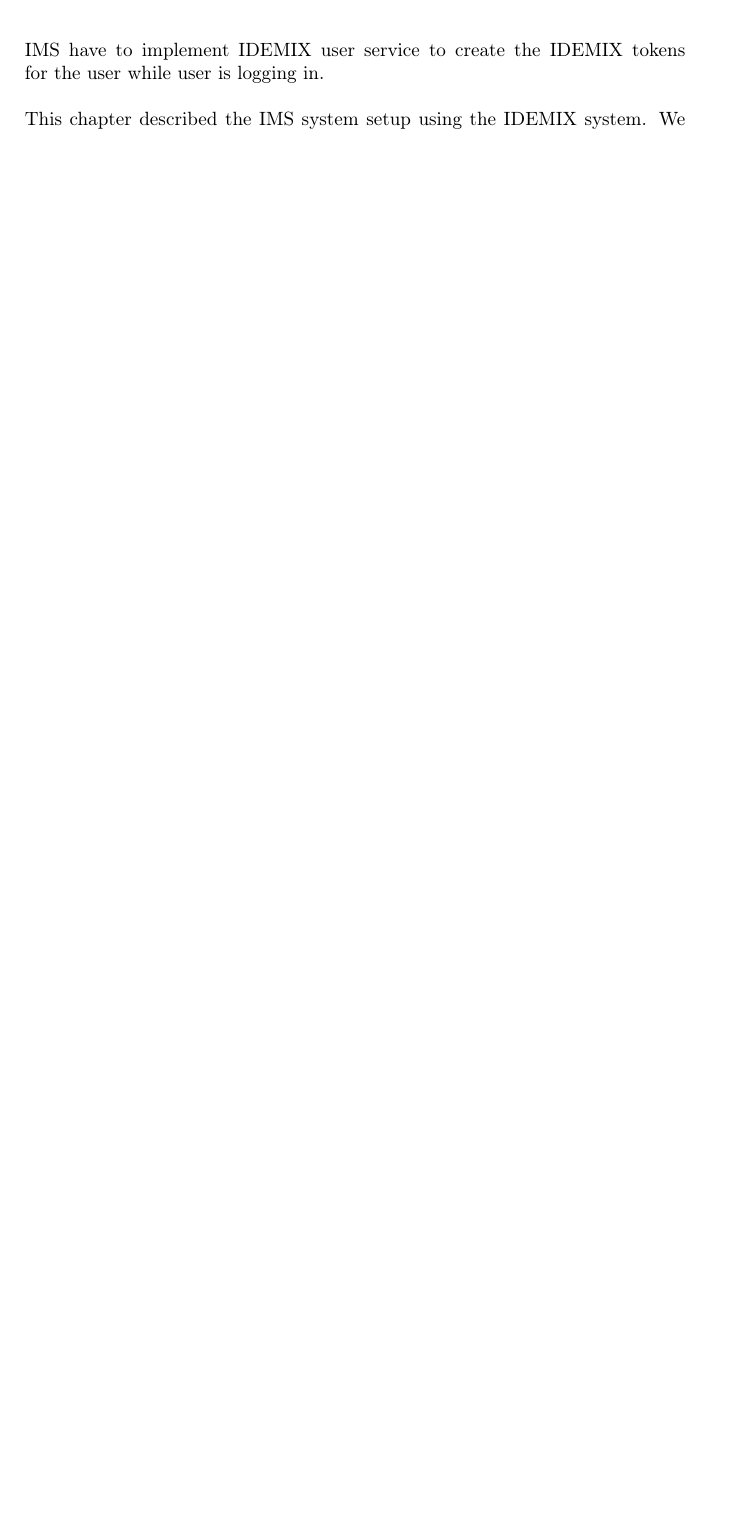
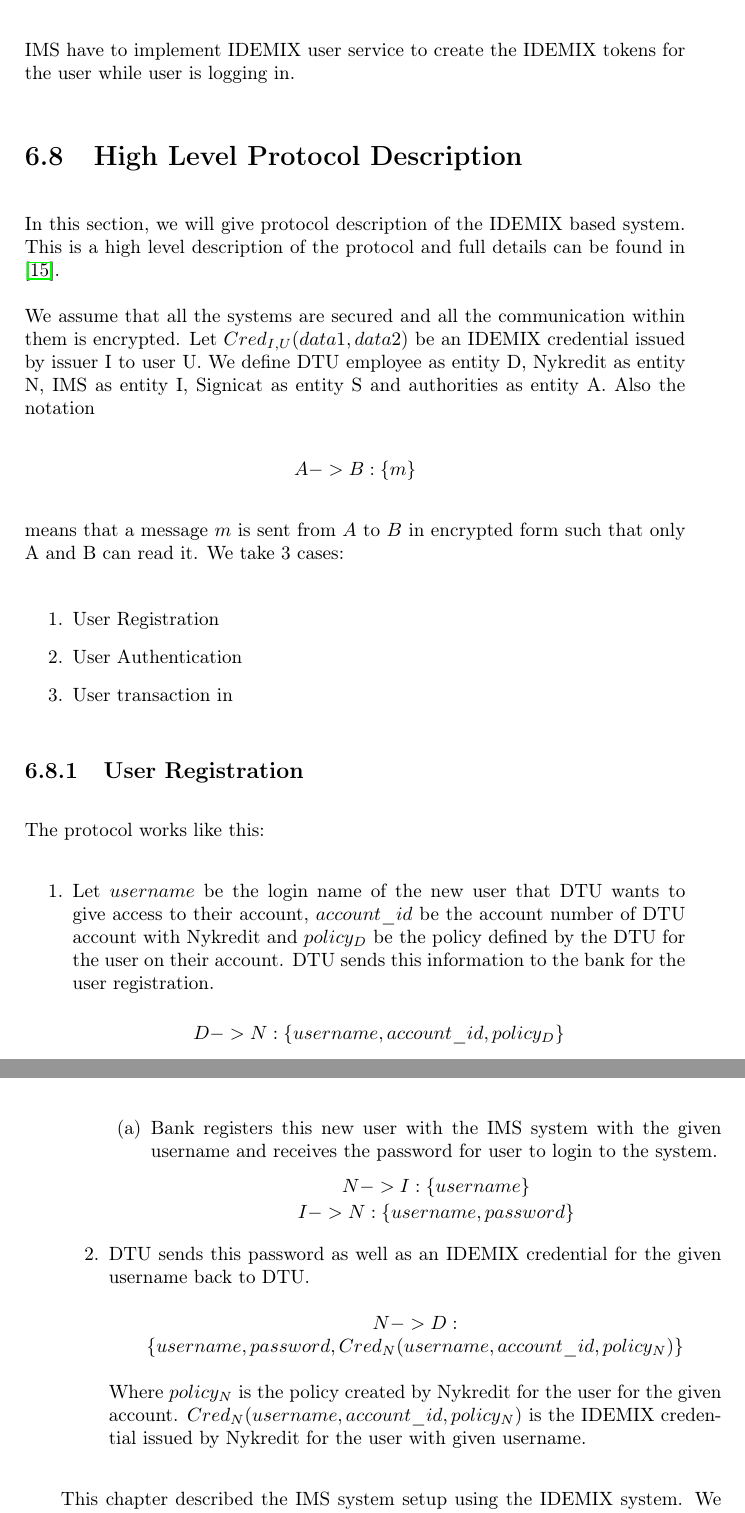
Before and after one commit to cloudbansal/Thesis, a LaTeX thesis (Thesis.tex, which reads Chapter6.tex): part of page 64 of 80 before the commit and two parts of pages 64 and 65 of 82 after it, the two joined at a grey line, cut so that both start at the same text, the shorter picture padded with empty space. The pictures show the PDF file Thesis.pdf that the author committed with the source.

Commit message:
Some Protocol Description

```diff
--- a/Chapter6.tex
+++ b/Chapter6.tex
@@ -66,10 +66,10 @@ Following are the steps for ID escrow in IDEMIX based system
 \end{itemize}
 \section{Analysis}
 With the use of IDEMIX IMS we add a pseudonymous layer in the system. This provides us the necessary privacy. In order to do so, IDEMIX IMS just need to store the IDEMIX credential of the user.
-\\
-\\The provider doesn’t need to store any mapping database on his side. It is easier for bank to implement, as bank really doesn’t have to trust the IDEMIX IMS to store sensitive data.
-\\
-\\In case there is a discrepancy, the authorities need to go only to the bank to get the transaction data as well as the mapping data from the IDEMIX tokens.
+
+The provider doesn’t need to store any mapping database on his side. It is easier for bank to implement, as bank really doesn’t have to trust the IDEMIX IMS to store sensitive data.
+
+In case there is a discrepancy, the authorities need to go only to the bank to get the transaction data as well as the mapping data from the IDEMIX tokens.
 \section {IDEMIX implementation in the Real World}
 Now we will try to fit this implementation in our system, which includes Nykredit as the Bank, Signicat as the 3rd party, DTU as corporate customer and other government institutions as authorities.
 \subsection{Addition of the New User}
@@ -118,11 +118,50 @@ Addition of the new customer is almost same as addition of new user:
 \end{enumerate}
 \subsection{Technical Requirements}
 In this system DTU as a client does not need to change anything on their side to be a customer at Nykredit. All the system for DTU is web based where they can just add/remove users and also DTU users login to the system using the browser.
-\\
-\\Nykredit have to implement IDEMIX issuer service on their side to issue IDEMIX Policy credential. This is done so that Nykredit doesn’t have to store the sensitive data at the 3rd party. Use of this credential ensures that this data remains safe. Nykredit also have to implement IDEMIX verifier service to verify the user identity.
-\\
-\\Signicat have to implement IDEMIX issuer service also to issue final IDEMIX credentials.
-\\\\
+
+Nykredit have to implement IDEMIX issuer service on their side to issue IDEMIX Policy credential. This is done so that Nykredit doesn’t have to store the sensitive data at the 3rd party. Use of this credential ensures that this data remains safe. Nykredit also have to implement IDEMIX verifier service to verify the user identity.
+
+Signicat have to implement IDEMIX issuer service also to issue final IDEMIX credentials.
+
 IMS have to implement IDEMIX user service to create the IDEMIX tokens for the user while user is logging in.
+\section{High Level Protocol Description}
+In this section, we will give protocol description of the IDEMIX based system. This is a high level description of the protocol and full details can be found in \cite{camenisch2001efficient}.
 
-This chapter described the IMS system setup using the IDEMIX system. We described how the system will be setup and how it will affect all the parties involved.
+We assume that all the systems are secured and all the communication within them is encrypted. Let $Cred_{I,U}(data1,data2)$ be an IDEMIX credential issued by issuer I to user U. We define DTU employee as entity D, Nykredit as entity N, IMS as entity I, Signicat as entity S and authorities as entity A. Also the notation
+\begin{center}
+$A->B : \{m\}$
+\end{center}
+means that a message $m$ is sent from $A$ to $B$ in encrypted form such that only A and B can read it.
+We take 3 cases:
+
+\begin{enumerate}
+\item User Registration
+\item User Authentication
+\item User transaction in
+\end{enumerate}
+
+\subsection{User Registration}
+The protocol works like this:
+\begin{enumerate}
+\item 	Let  $username$ be the login name of the new user that DTU wants to give access to their account, $account\_id$ be the account number of DTU account with Nykredit and $policy_D$ be the policy defined by the DTU for the user on their account. DTU sends this information to the bank for the user registration.
+
+\begin{center}
+	$D -> N : \{username,account\_id,policy_D\}$
+\end{center}
+\begin{enumerate}
+	\item Bank registers this new user with the IMS system with the given username and receives the password for user to login to the system.
+	\begin{center}
+		$N -> I : \{username\}$
+
+		$I -> N : \{username,password\}$
+
+	\end{center}
+\end{enumerate}
+\item DTU sends this password as well as an IDEMIX credential for the given username back to DTU.
+	\begin{center}
+		$N -> D : \{username,password,Cred_N(username,account\_id,policy_N)\}$
+	\end{center}
+Where $policy_N$ is the policy created by Nykredit for the user for the given account. $Cred_N(username,account\_id,policy_N)$ is the IDEMIX credential issued by Nykredit for the user with given username.
+\end{enumerate}
+
+This chapter described the IMS system setup using the IDEMIX system. We described how the system would be setup and how it would affect all the parties involved.
```
Also changed, not shown: Chapter2.tex (+26 -26 lines), Chapter7.tex (+2 -2 lines), Thesis.pdf, Chapter6.tex (2 more changed lines).
